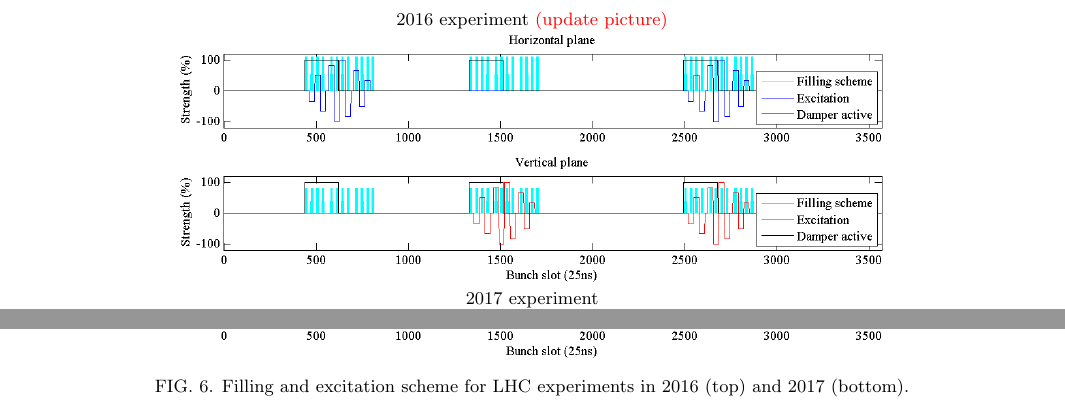
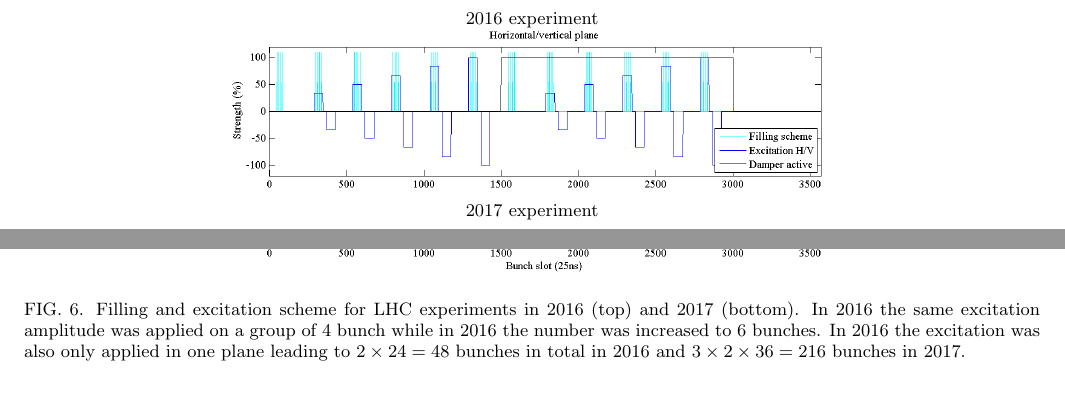
Before and after one commit to mfittere/res-ex-prstab, a LaTeX paper (resex.tex): two parts of page 6 of 19, joined at a grey line, cut at the place of the change. Compiled offline with pdfLaTeX.

Commit message:
add 2016 filling scheme

```diff
--- a/resex.tex
+++ b/resex.tex
@@ -369,16 +369,16 @@ For a maximum kick of $392$~nrad as derived in Eq.~\ref{eqn:helkick}, the estima
 \begin{figure*}
 	\begin{minipage}[t]{1.0\linewidth}
 		\centering
-		2016 experiment \textcolor{red}{(update picture)}\\
-		\includegraphics[width=0.7\linewidth]{bunchfilling.png}
+		2016 experiment\\
+		\includegraphics[width=0.7\linewidth]{bunchfilling_2016.png}
 	\end{minipage}
 	\begin{minipage}[t]{1.0\linewidth}
 		\centering
 		$ $\\
 		2017 experiment\\
-		\includegraphics[width=0.7\linewidth]{bunchfilling.png}
+		\includegraphics[width=0.7\linewidth]{bunchfilling_2017.png}
 	\end{minipage}
-	\caption{\label{fig:fill} Filling and excitation scheme for LHC experiments in 2016 (top) and 2017 (bottom).}
+	\caption{\label{fig:fill} Filling and excitation scheme for LHC experiments in 2016 (top) and 2017 (bottom). In 2016 the same excitation amplitude was applied on a group of 4 bunch while in 2016 the number was increased to 6 bunches. In 2016 the excitation was also only applied in one plane leading to $2\times24=48$ bunches in total in 2016 and $3\times2\times36=216$ bunches in 2017.}
 \end{figure*}
 %put picture on top
 
```
Also changed, not shown: bunchfilling.png (deleted), bunchfilling_2016.png (added), bunchfilling_2017.png (added), 2 other files.
